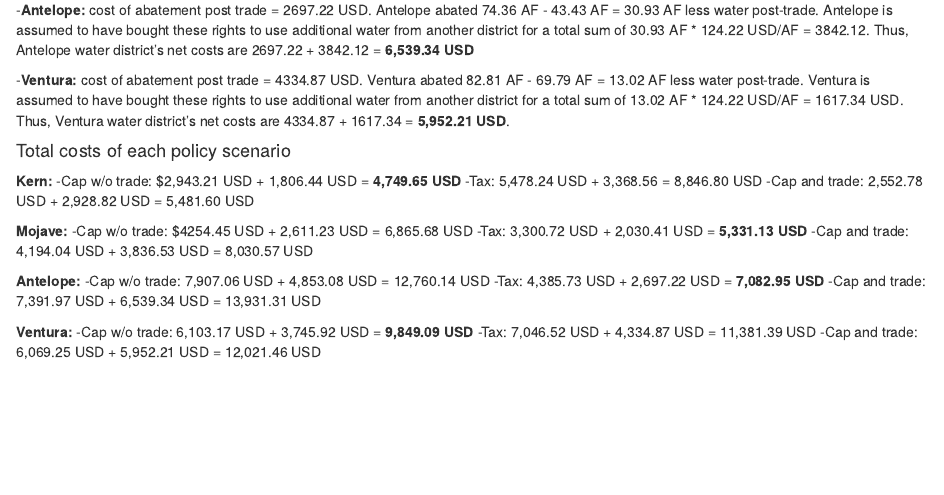
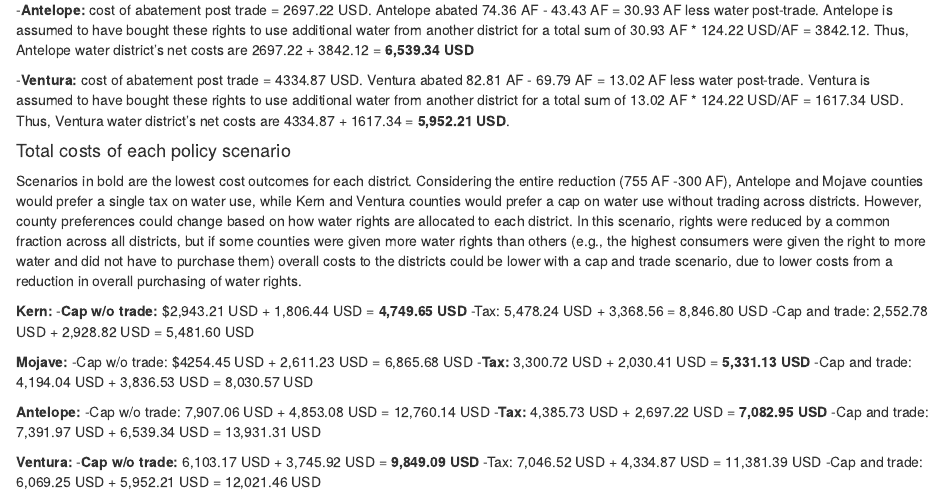
Before and after one commit to ppelegri/esm204_hw2, an R Markdown document (code/esm204_hw2.Rmd): the page in a window 1100 px wide, from 3480 px down. Rendered offline with R 4.5, knitr and Pandoc, with nearby package versions; column names are cleaned by a stand-in for the janitor package.

Commit message:
tentative explanation to question 4

```diff
--- a/code/esm204_hw2.Rmd
+++ b/code/esm204_hw2.Rmd
@@ -267,23 +267,25 @@ Integral: integral_0^69.79 1.78 x dx = **4,334.87 USD**
 
 #### Total costs of each policy scenario
 
+Scenarios in bold are the lowest cost outcomes for each district. Considering the entire reduction (755 AF -300 AF), Antelope and Mojave counties would prefer a single tax on water use, while Kern and Ventura counties would prefer a cap on water use without trading across districts. However, county preferences could change based on how water rights are allocated to each district. In this scenario, rights were reduced by a common fraction across all districts, but if some counties were given more water rights than others (e.g., the highest consumers were given the right to more water and did not have to purchase them) overall costs to the districts could be lower with a cap and trade scenario, due to lower costs from a reduction in overall purchasing of water rights.
+
 **Kern:**
--Cap w/o trade: $2,943.21 USD + 1,806.44 USD = **4,749.65 USD**
+-**Cap w/o trade:** $2,943.21 USD + 1,806.44 USD = **4,749.65 USD**
 -Tax: 5,478.24 USD + 3,368.56 = 8,846.80 USD
 -Cap and trade: 2,552.78 USD + 2,928.82 USD = 5,481.60 USD
 
 **Mojave:**
 -Cap w/o trade: $4254.45 USD + 2,611.23 USD = 6,865.68 USD
--Tax: 3,300.72 USD + 2,030.41 USD = **5,331.13 USD**
+-**Tax:** 3,300.72 USD + 2,030.41 USD = **5,331.13 USD**
 -Cap and trade: 4,194.04 USD + 3,836.53 USD = 8,030.57 USD
 
 **Antelope:**
 -Cap w/o trade: 7,907.06 USD + 4,853.08 USD = 12,760.14 USD
--Tax: 4,385.73 USD + 2,697.22 USD = **7,082.95 USD**
+-**Tax:** 4,385.73 USD + 2,697.22 USD = **7,082.95 USD**
 -Cap and trade: 7,391.97 USD + 6,539.34 USD = 13,931.31 USD
 
 **Ventura:**
--Cap w/o trade: 6,103.17 USD + 3,745.92 USD = **9,849.09 USD**
+-**Cap w/o trade:** 6,103.17 USD + 3,745.92 USD = **9,849.09 USD**
 -Tax: 7,046.52 USD + 4,334.87 USD = 11,381.39 USD
 -Cap and trade: 6,069.25 USD + 5,952.21 USD = 12,021.46 USD
 
```
